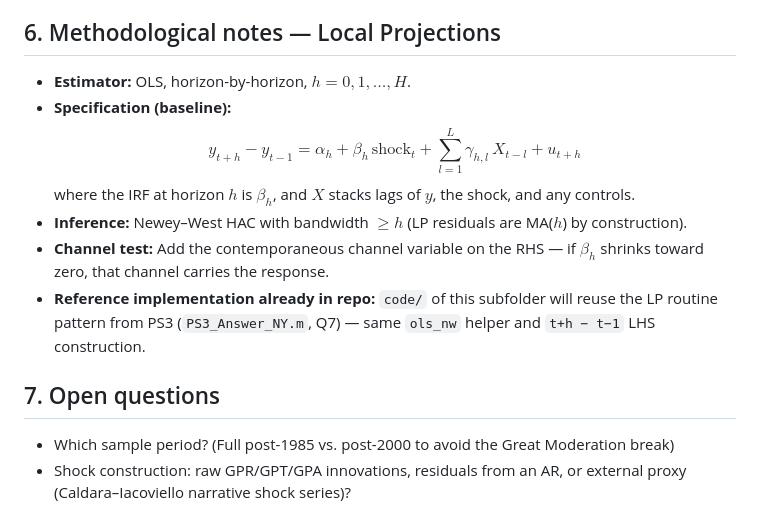
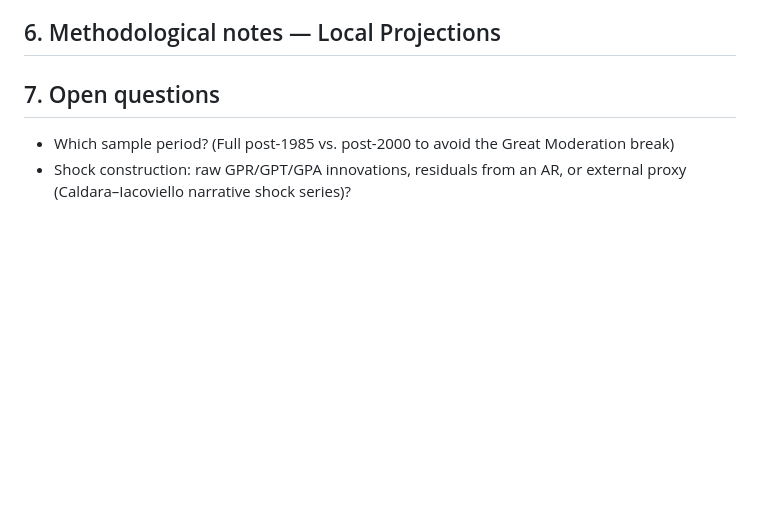
Before and after one commit to Chenfrankiefrancisst/ECON-5345-5123-Joint-Project, a Markdown page: Feedback_Pf.Baek/README.md, the part around the change. Drawn GitHub-style; blank space fills up the shorter version.

Commit message:
README §6: keep title only, remove LP methodology details

```diff
--- a/Feedback_Pf.Baek/README.md
+++ b/Feedback_Pf.Baek/README.md
@@ -67,14 +67,6 @@ Feedback_Pf.Baek/
 
 ## 6. Methodological notes — Local Projections
 
-- **Estimator:** OLS, horizon-by-horizon, $h = 0, 1, \dots, H$.
-- **Specification (baseline):**
-  $$y_{t+h} - y_{t-1} = \alpha_h + \beta_h \, \text{shock}_t + \sum_{l=1}^{L} \gamma_{h,l} \, X_{t-l} + u_{t+h}$$
-  where the IRF at horizon $h$ is $\beta_h$, and $X$ stacks lags of $y$, the shock, and any controls.
-- **Inference:** Newey–West HAC with bandwidth $\geq h$ (LP residuals are MA($h$) by construction).
-- **Channel test:** Add the contemporaneous channel variable on the RHS — if $\beta_h$ shrinks toward zero, that channel carries the response.
-- **Reference implementation already in repo:** `code/` of this subfolder will reuse the LP routine pattern from PS3 (`PS3_Answer_NY.m`, Q7) — same `ols_nw` helper and `t+h − t−1` LHS construction.
-
 ## 7. Open questions
 
 - Which sample period? (Full post-1985 vs. post-2000 to avoid the Great Moderation break)
```
